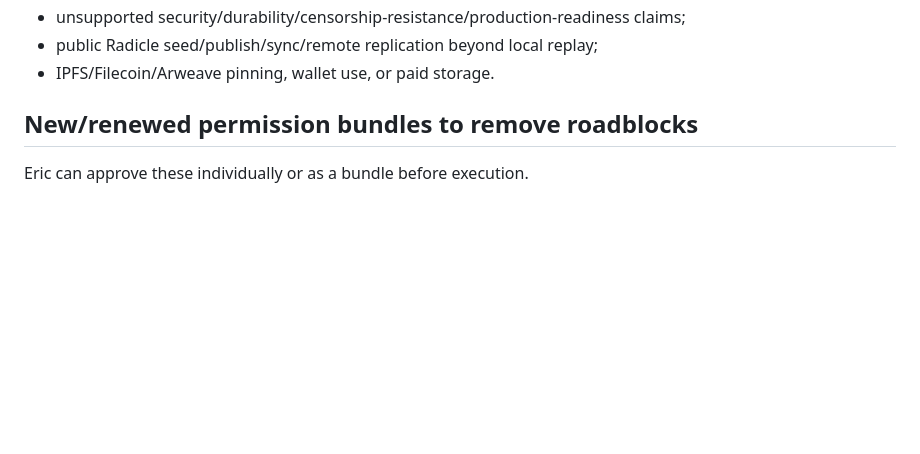
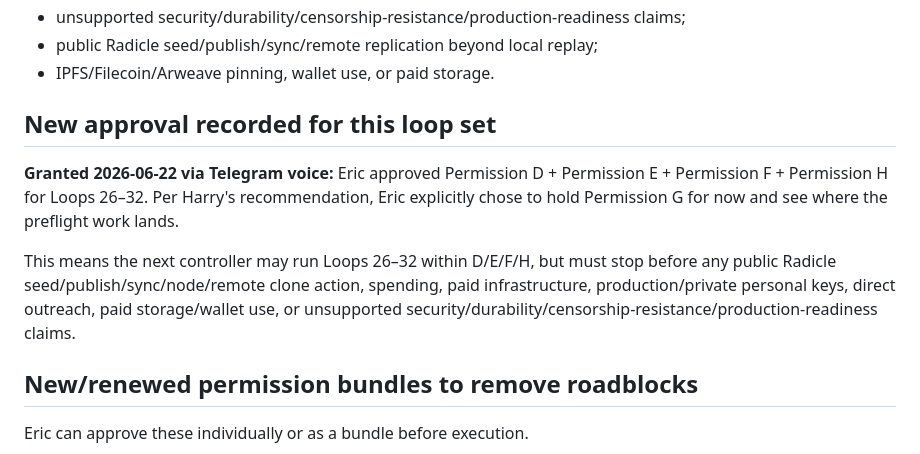
Before and after one commit to redclawanon-rgb/decentralized-forge, a Markdown page: docs/next-evidence-and-interoperability-loops.md, the part around the change. GitHub-like rendering; blank space fills up the shorter version.

Commit message:
docs: record next loop approval bundle

```diff
--- a/docs/next-evidence-and-interoperability-loops.md
+++ b/docs/next-evidence-and-interoperability-loops.md
@@ -33,6 +33,12 @@ Still forbidden unless Eric explicitly grants a new approval:
 - unsupported security/durability/censorship-resistance/production-readiness claims;
 - public Radicle seed/publish/sync/remote replication beyond local replay;
 - IPFS/Filecoin/Arweave pinning, wallet use, or paid storage.
+
+## New approval recorded for this loop set
+
+**Granted 2026-06-22 via Telegram voice:** Eric approved Permission D + Permission E + Permission F + Permission H for Loops 26–32. Per Harry's recommendation, Eric explicitly chose to hold Permission G for now and see where the preflight work lands.
+
+This means the next controller may run Loops 26–32 within D/E/F/H, but must stop before any public Radicle seed/publish/sync/node/remote clone action, spending, paid infrastructure, production/private personal keys, direct outreach, paid storage/wallet use, or unsupported security/durability/censorship-resistance/production-readiness claims.
 
 ## New/renewed permission bundles to remove roadblocks
 
```
Also changed, not shown: .hermes/context.md (+1 -1 lines), STATUS.md (+4 -2 lines).
